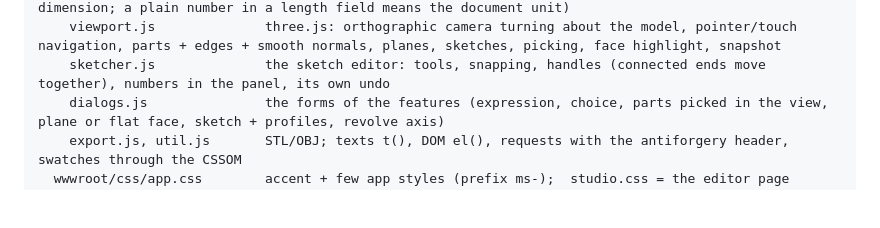
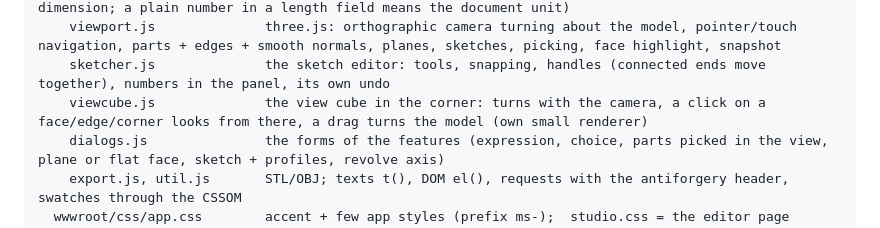
Before and after one commit to Real-TTX/MatShape, a Markdown page: CLAUDE.md, the part around the change. Drawn GitHub-style; blank space fills up the shorter version.

```diff
--- a/CLAUDE.md
+++ b/CLAUDE.md
@@ -61,6 +61,7 @@ src/MatShape
     expr.js                  expressions with units and #variables (a value carries its length dimension; a plain number in a length field means the document unit)
     viewport.js              three.js: orthographic camera turning about the model, pointer/touch navigation, parts + edges + smooth normals, planes, sketches, picking, face highlight, snapshot
     sketcher.js              the sketch editor: tools, snapping, handles (connected ends move together), numbers in the panel, its own undo
+    viewcube.js              the view cube in the corner: turns with the camera, a click on a face/edge/corner looks from there, a drag turns the model (own small renderer)
     dialogs.js               the forms of the features (expression, choice, parts picked in the view, plane or flat face, sketch + profiles, revolve axis)
     export.js, util.js       STL/OBJ; texts t(), DOM el(), requests with the antiforgery header, swatches through the CSSOM
   wwwroot/css/app.css        accent + few app styles (prefix ms-);  studio.css = the editor page
```
Also changed, not shown: README.md (+2 -1 lines), docs/images/studio.png, 8 other files.
